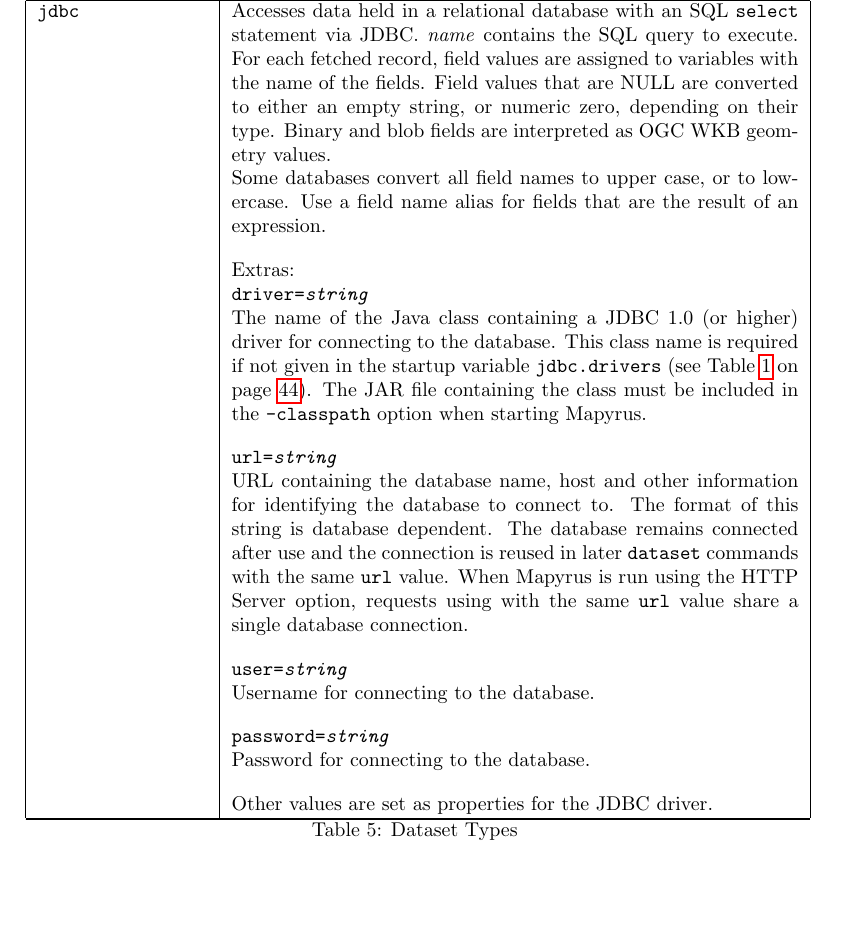
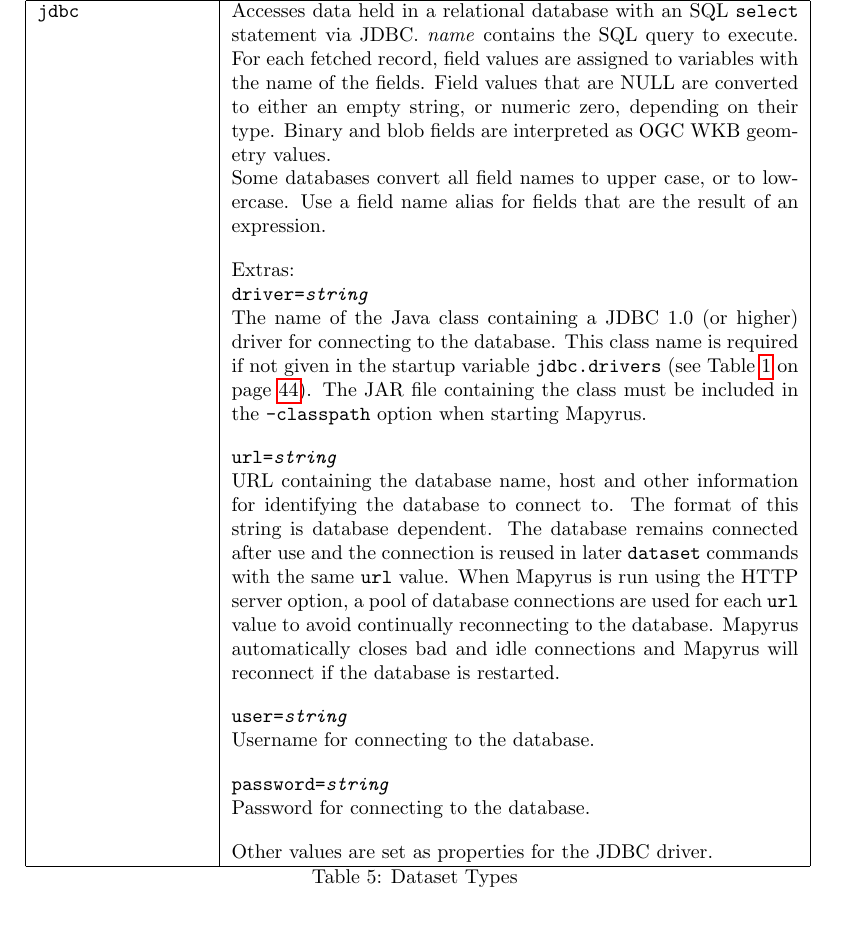
Before and after one commit to simoc/mapyrus, a LaTeX document (userdoc/mapyrus.tex, which reads userdoc/reference.tex): part of page 55 of 70, cut so that both start at the same text. Compiled offline with pdfLaTeX.

Commit message:
Describe how pool of database connections used when running as an HTTP server.

```diff
--- a/userdoc/reference.tex
+++ b/userdoc/reference.tex
@@ -1122,9 +1122,11 @@
 The format of this string is database dependent.
 The database remains connected after use and the connection is reused in later
 \texttt{dataset} commands with the same \texttt{url} value.
-When Mapyrus is run using the HTTP Server option,
-requests using with the same \texttt{url} value share a
-single database connection.
+When Mapyrus is run using the HTTP server option, a pool of
+database connections are used for each \texttt{url} value to avoid
+continually reconnecting to the database.
+Mapyrus automatically closes bad and idle connections
+and Mapyrus will reconnect if the database is restarted.
 
 \vspace{10pt}
 \texttt{user=\textit{string}}
```
